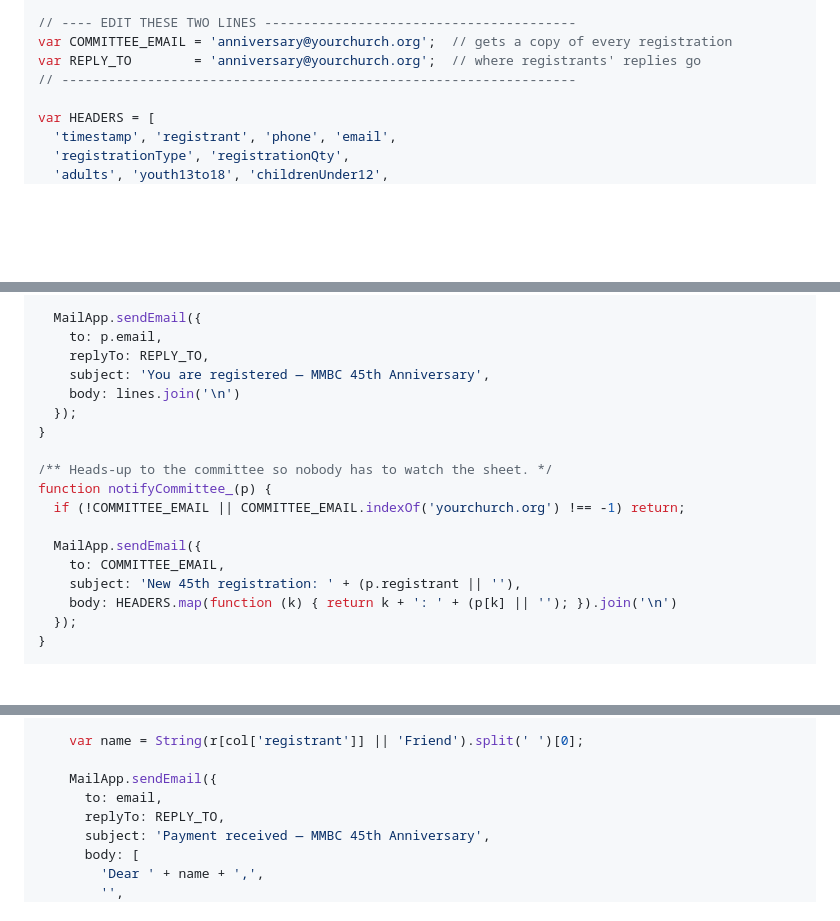
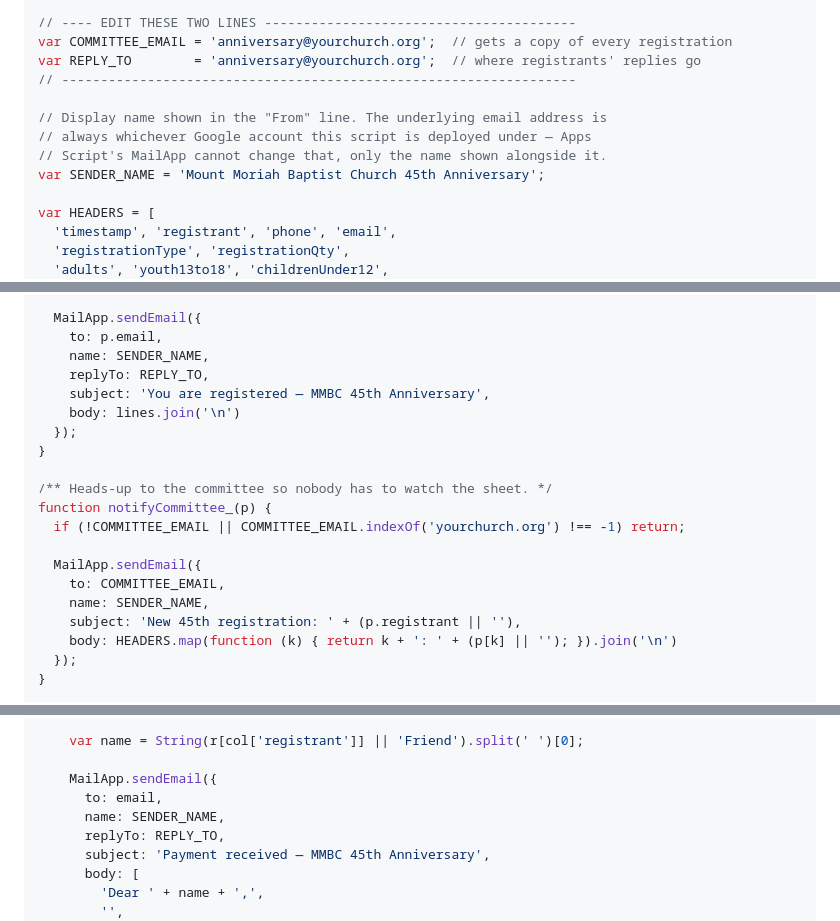
Before and after one commit to maximus721/mmbc-anniversary-landing, a Markdown page: docs/GOOGLE-SHEET-SETUP.md, 3 parts joined by grey strips. Rendered like a GitHub page; blank space fills up the shorter version.

Commit message:
Fold the SENDER_NAME display-name fix into the setup doc
This was already live in the script I handed the user directly, but the
doc had drifted out of sync with it. Keeping the doc as the single
source of truth so the next handoff doesn't require reconstructing it
from chat history.

Co-Authored-By: Claude Sonnet 5 <noreply@anthropic.com>
Claude-Session: https://claude.ai/code/session_01Crc44jfuuWPXAmCbc9WxeC

```diff
--- a/docs/GOOGLE-SHEET-SETUP.md
+++ b/docs/GOOGLE-SHEET-SETUP.md
@@ -43,6 +43,11 @@ Delete whatever is there and paste this in full. **Change the two addresses at t
 var COMMITTEE_EMAIL = 'anniversary@yourchurch.org';  // gets a copy of every registration
 var REPLY_TO        = 'anniversary@yourchurch.org';  // where registrants' replies go
 // ------------------------------------------------------------------
+
+// Display name shown in the "From" line. The underlying email address is
+// always whichever Google account this script is deployed under — Apps
+// Script's MailApp cannot change that, only the name shown alongside it.
+var SENDER_NAME = 'Mount Moriah Baptist Church 45th Anniversary';
 
 var HEADERS = [
   'timestamp', 'registrant', 'phone', 'email',
@@ -140,6 +145,7 @@ function sendConfirmation_(p) {
 
   MailApp.sendEmail({
     to: p.email,
+    name: SENDER_NAME,
     replyTo: REPLY_TO,
     subject: 'You are registered — MMBC 45th Anniversary',
     body: lines.join('\n')
@@ -152,6 +158,7 @@ function notifyCommittee_(p) {
 
   MailApp.sendEmail({
     to: COMMITTEE_EMAIL,
+    name: SENDER_NAME,
     subject: 'New 45th registration: ' + (p.registrant || ''),
     body: HEADERS.map(function (k) { return k + ': ' + (p[k] || ''); }).join('\n')
   });
@@ -248,6 +255,7 @@ function sendPaymentConfirmations() {
 
     MailApp.sendEmail({
       to: email,
+      name: SENDER_NAME,
       replyTo: REPLY_TO,
       subject: 'Payment received — MMBC 45th Anniversary',
       body: [
```
